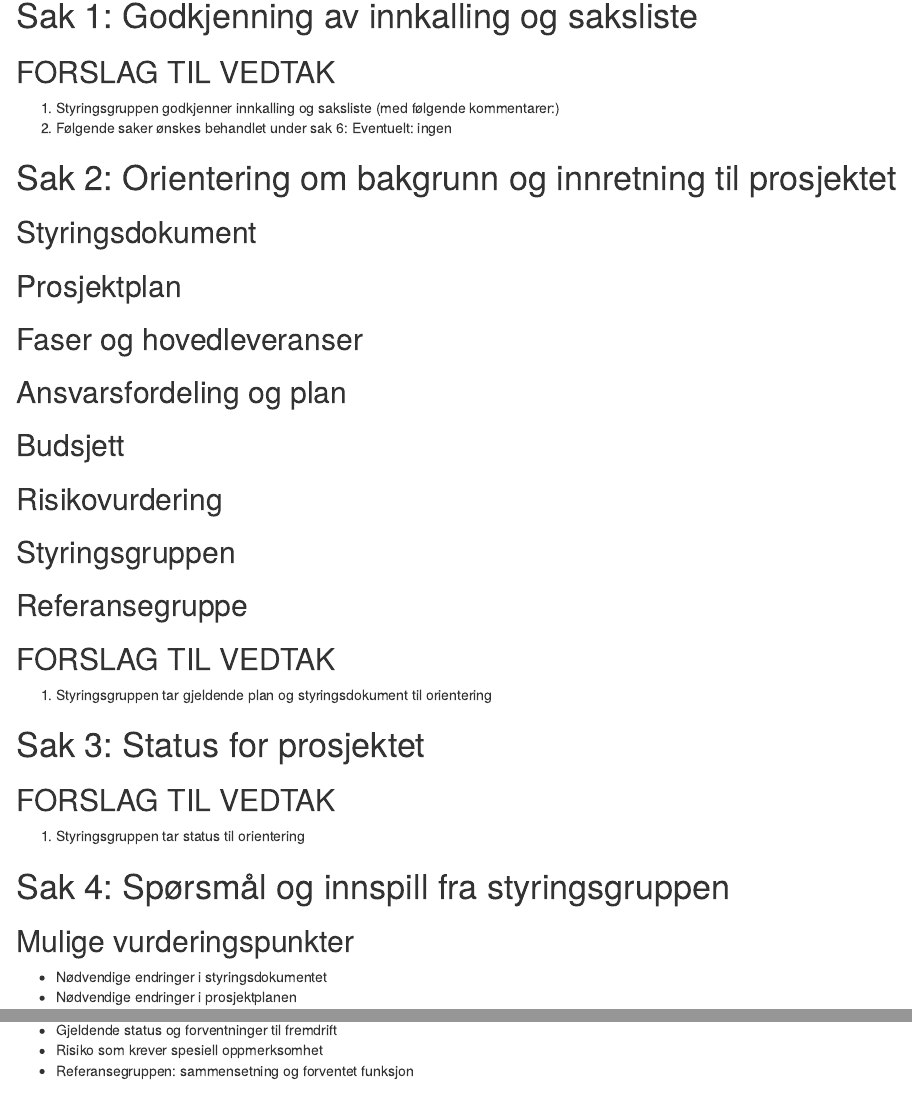
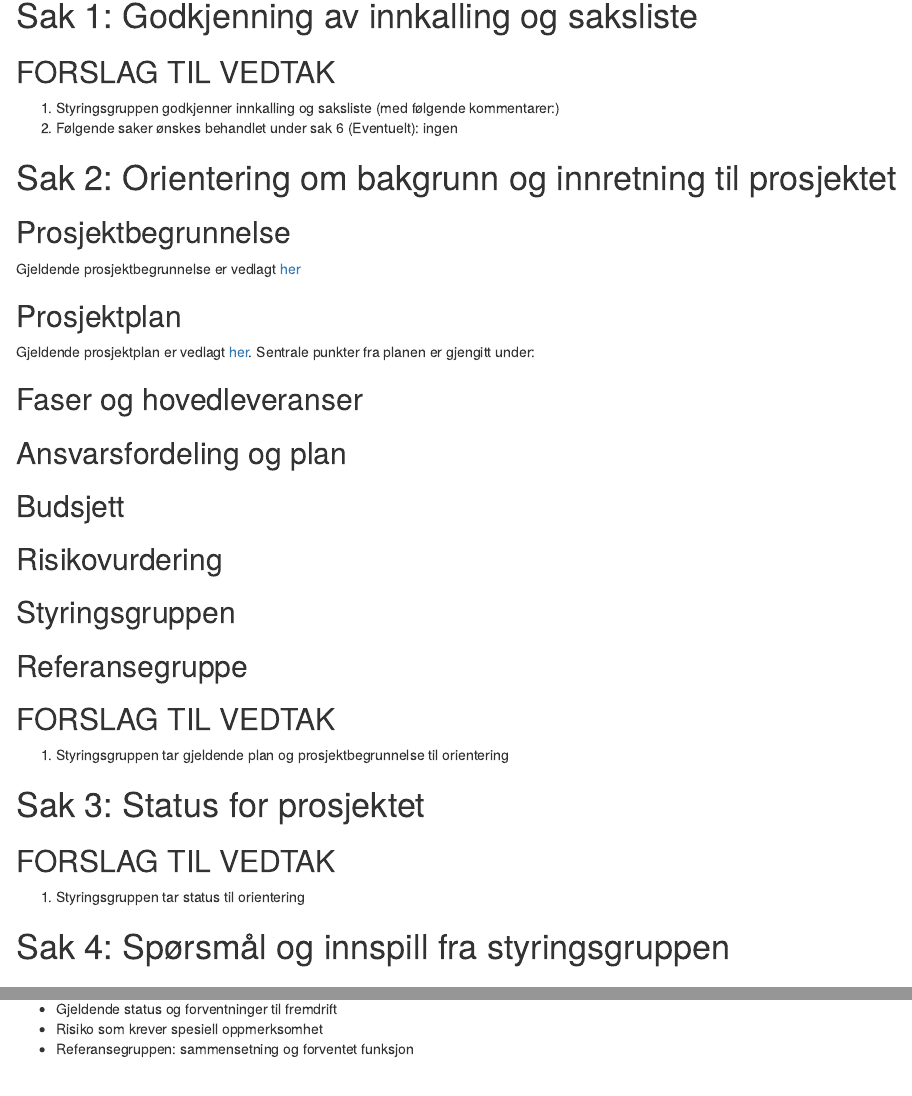
Before and after one commit to Rapporteket/MAR, an R Markdown document (inst/stgr1_saker.Rmd): the page in a window 1100 px wide, from 140 px down, and a second part further down, joined at a grey line. Rendered offline with R 4.5, knitr and Pandoc, with nearby package versions.

Commit message:
update with links

```diff
--- a/inst/stgr1_saker.Rmd
+++ b/inst/stgr1_saker.Rmd
@@ -9,13 +9,15 @@ output: html_document
 
 ## FORSLAG TIL VEDTAK
 1. Styringsgruppen godkjenner innkalling og saksliste (med følgende kommentarer:)
-2. Følgende saker ønskes behandlet under sak 6: Eventuelt: ingen
+2. Følgende saker ønskes behandlet under sak 6 (Eventuelt): ingen
 
 # Sak 2: Orientering om bakgrunn og innretning til prosjektet
 
-## Styringsdokument
+## Prosjektbegrunnelse
+Gjeldende prosjektbegrunnelse er vedlagt [her](https://github.com/Rapporteket/MAR/raw/master/inst/MAR-348127313-021118-1414.pdf)
 
 ## Prosjektplan
+Gjeldende prosjektplan er vedlagt [her](https://github.com/Rapporteket/MAR/raw/master/inst/MAR-348127284-021118-1416.pdf). Sentrale punkter fra planen er gjengitt under:
 
 ## Faser og hovedleveranser
 
@@ -30,7 +32,7 @@ output: html_document
 ## Referansegruppe
 
 ## FORSLAG TIL VEDTAK
-1. Styringsgruppen tar gjeldende plan og styringsdokument til orientering
+1. Styringsgruppen tar gjeldende plan og prosjektbegrunnelse til orientering
 
 
 # Sak 3: Status for prosjektet
@@ -42,7 +44,7 @@ output: html_document
 # Sak 4: Spørsmål og innspill fra styringsgruppen
 
 ## Mulige vurderingspunkter
-- Nødvendige endringer i styringsdokumentet
+- Uklarheter i prosjektbegrunnelsen
 - Nødvendige endringer i prosjektplanen
 - Gjeldende status og forventninger til fremdrift
 - Risiko som krever spesiell oppmerksomhet
```
